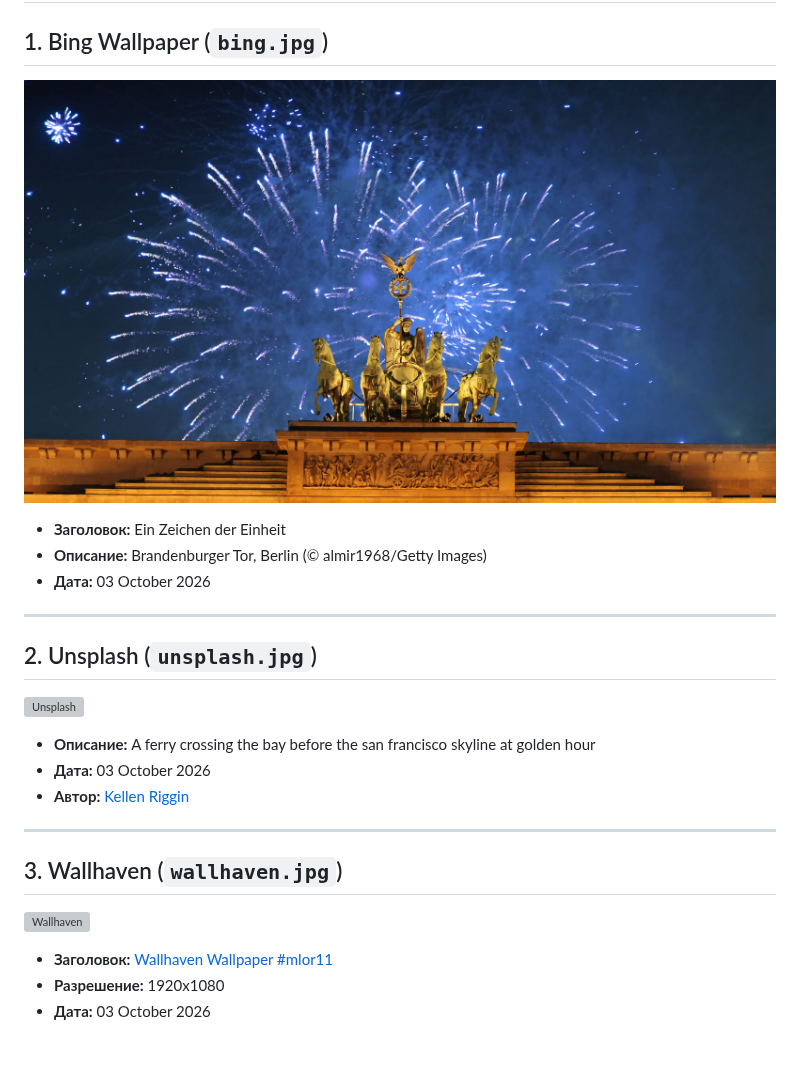
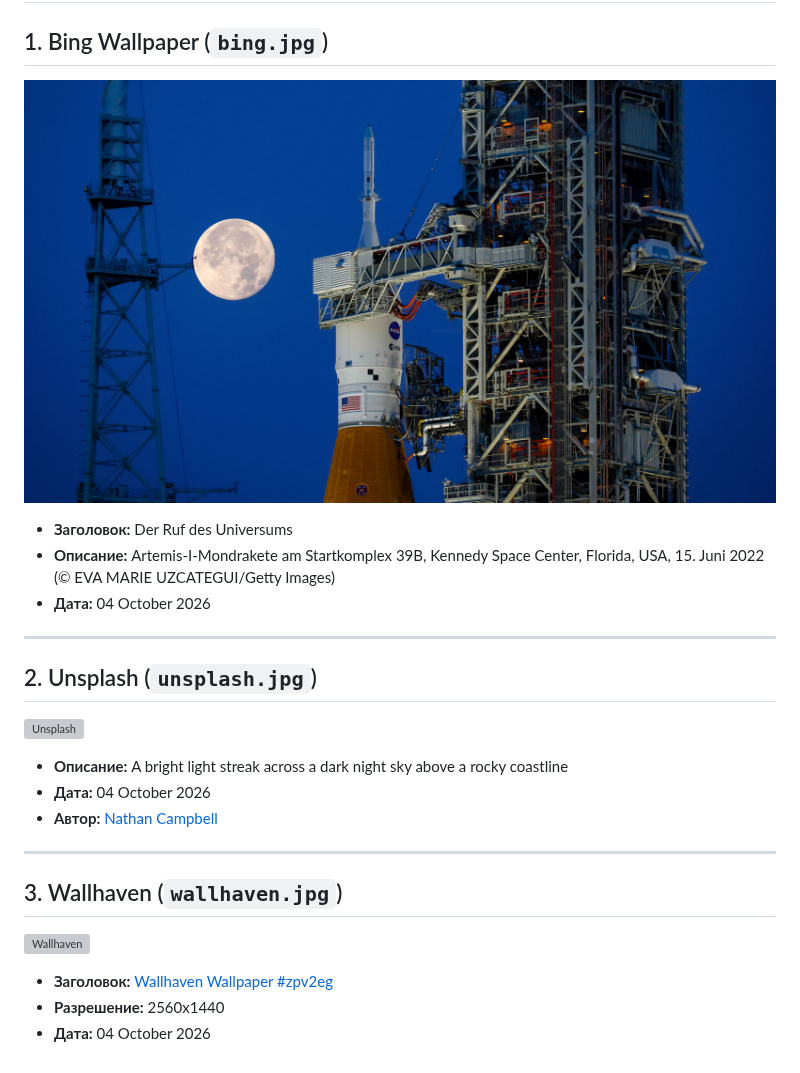
Before and after one commit to Kizorahi/imgStorage, a Markdown page: README.md, the part around the change. Rendered like a GitHub page; pictures changed too: images/bing.jpg; grey boxes are pictures that could not be loaded.

Commit message:
update: Wallpaper for 2026-10-04

```diff
--- a/README.md
+++ b/README.md
@@ -2,20 +2,20 @@
 
 ## 1. Bing Wallpaper (`bing.jpg`)
 ![Bing](images/bing.jpg)
-* **Заголовок:** Ein Zeichen der Einheit
-* **Описание:** Brandenburger Tor, Berlin (© almir1968/Getty Images)
-* **Дата:** 03 October 2026
+* **Заголовок:** Der Ruf des Universums
+* **Описание:** Artemis-I-Mondrakete am Startkomplex 39B, Kennedy Space Center, Florida, USA, 15. Juni 2022 (© EVA MARIE UZCATEGUI/Getty Images)
+* **Дата:** 04 October 2026
 
 ---
 ## 2. Unsplash (`unsplash.jpg`)
 ![Unsplash](images/unsplash.jpg)
-* **Описание:** A ferry crossing the bay before the san francisco skyline at golden hour
-* **Дата:** 03 October 2026
-* **Автор:** [Kellen Riggin](https://unsplash.com/@kalaniparker)
+* **Описание:** A bright light streak across a dark night sky above a rocky coastline
+* **Дата:** 04 October 2026
+* **Автор:** [Nathan Campbell](https://unsplash.com/@natecampbell)
 
 ---
 ## 3. Wallhaven (`wallhaven.jpg`)
 ![Wallhaven](images/wallhaven.jpg)
-* **Заголовок:** [Wallhaven Wallpaper #mlor11](https://wallhaven.cc/w/mlor11)
-* **Разрешение:** 1920x1080
-* **Дата:** 03 October 2026
+* **Заголовок:** [Wallhaven Wallpaper #zpv2eg](https://wallhaven.cc/w/zpv2eg)
+* **Разрешение:** 2560x1440
+* **Дата:** 04 October 2026
```
Also changed, not shown: 2 other files.
